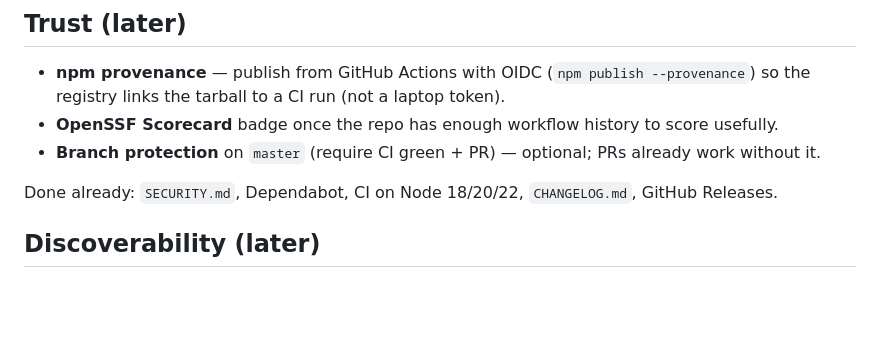
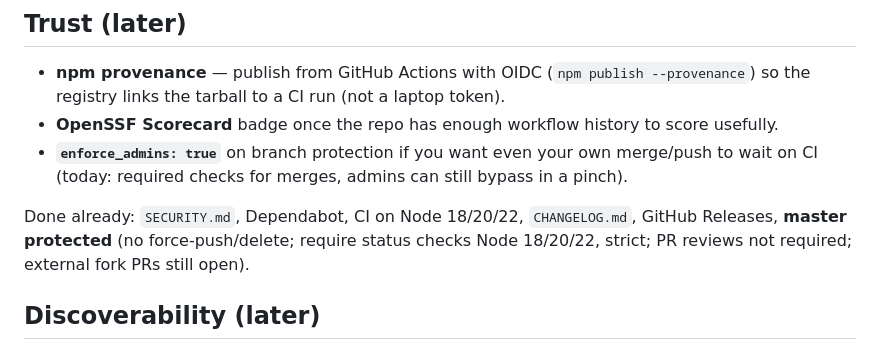
Before and after one commit to leemr/daymath, a Markdown page: FUTURE.md, the part around the change. Drawn GitHub-style; blank space fills up the shorter version.

Commit message:
FUTURE: master branch protection is on

```diff
--- a/FUTURE.md
+++ b/FUTURE.md
@@ -6,9 +6,9 @@ Checked-in backlog. Not a promise of order. Session handoff stays in local `todo
 
 - **npm provenance** — publish from GitHub Actions with OIDC (`npm publish --provenance`) so the registry links the tarball to a CI run (not a laptop token).
 - **OpenSSF Scorecard** badge once the repo has enough workflow history to score usefully.
-- **Branch protection** on `master` (require CI green + PR) — optional; PRs already work without it.
+- **`enforce_admins: true`** on branch protection if you want even your own merge/push to wait on CI (today: required checks for merges, admins can still bypass in a pinch).
 
-Done already: `SECURITY.md`, Dependabot, CI on Node 18/20/22, `CHANGELOG.md`, GitHub Releases.
+Done already: `SECURITY.md`, Dependabot, CI on Node 18/20/22, `CHANGELOG.md`, GitHub Releases, **master protected** (no force-push/delete; require status checks Node 18/20/22, strict; PR reviews not required; external fork PRs still open).
 
 ## Discoverability (later)
 
```
